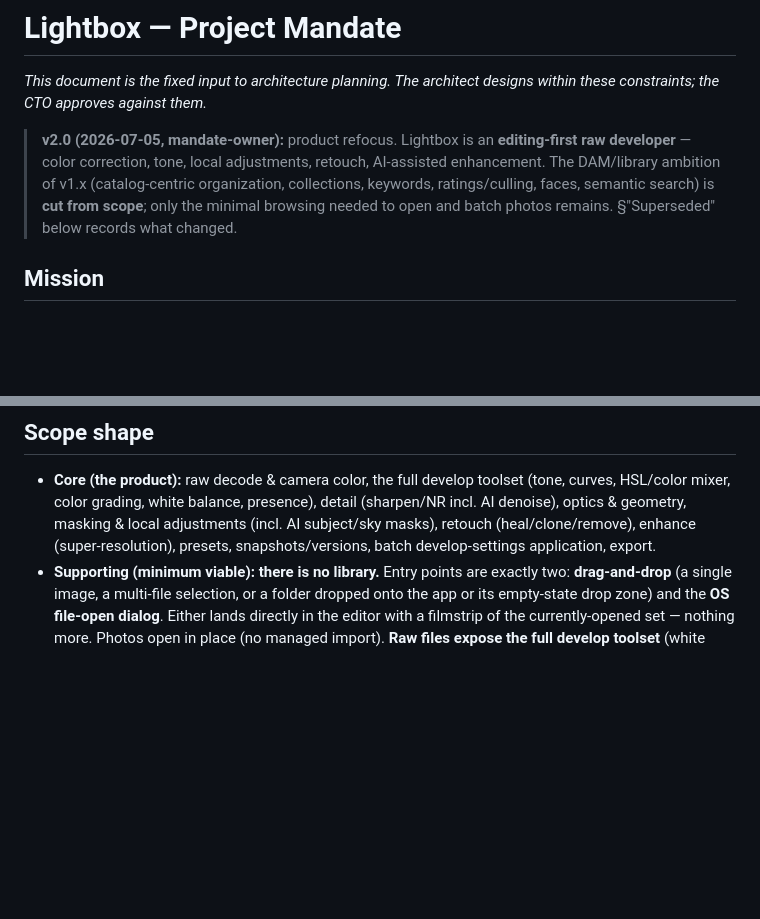
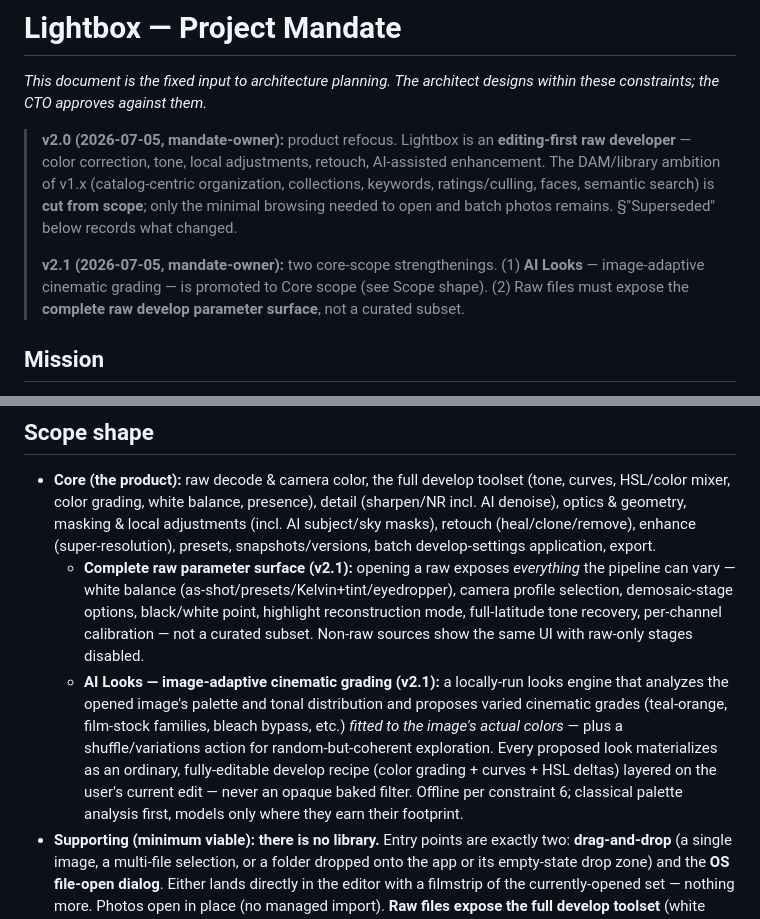
Before and after one commit to thepixelabs/lightbox, a Markdown page: docs/plan/00-mandate.md, 2 parts joined by grey strips. Rendered like a GitHub page; blank space fills up the shorter version.

Commit message:
Mandate v2.1: AI Looks (image-adaptive cinematic grading) promoted to core; complete raw parameter surface required
Co-Authored-By: Claude Fable 5 <noreply@anthropic.com>

```diff
--- a/docs/plan/00-mandate.md
+++ b/docs/plan/00-mandate.md
@@ -3,6 +3,8 @@
 _This document is the fixed input to architecture planning. The architect designs within these constraints; the CTO approves against them._
 
 > **v2.0 (2026-07-05, mandate-owner):** product refocus. Lightbox is an **editing-first raw developer** — color correction, tone, local adjustments, retouch, AI-assisted enhancement. The DAM/library ambition of v1.x (catalog-centric organization, collections, keywords, ratings/culling, faces, semantic search) is **cut from scope**; only the minimal browsing needed to open and batch photos remains. §"Superseded" below records what changed.
+>
+> **v2.1 (2026-07-05, mandate-owner):** two core-scope strengthenings. (1) **AI Looks** — image-adaptive cinematic grading — is promoted to Core scope (see Scope shape). (2) Raw files must expose the **complete raw develop parameter surface**, not a curated subset.
 
 ## Mission
 
@@ -30,6 +32,8 @@ Build the open-source desktop raw editor a photographer reaches for to **develop
 ## Scope shape
 
 - **Core (the product):** raw decode & camera color, the full develop toolset (tone, curves, HSL/color mixer, color grading, white balance, presence), detail (sharpen/NR incl. AI denoise), optics & geometry, masking & local adjustments (incl. AI subject/sky masks), retouch (heal/clone/remove), enhance (super-resolution), presets, snapshots/versions, batch develop-settings application, export.
+  - **Complete raw parameter surface (v2.1):** opening a raw exposes *everything* the pipeline can vary — white balance (as-shot/presets/Kelvin+tint/eyedropper), camera profile selection, demosaic-stage options, black/white point, highlight reconstruction mode, full-latitude tone recovery, per-channel calibration — not a curated subset. Non-raw sources show the same UI with raw-only stages disabled.
+  - **AI Looks — image-adaptive cinematic grading (v2.1):** a locally-run looks engine that analyzes the opened image's palette and tonal distribution and proposes varied cinematic grades (teal-orange, film-stock families, bleach bypass, etc.) *fitted to the image's actual colors* — plus a shuffle/variations action for random-but-coherent exploration. Every proposed look materializes as an ordinary, fully-editable develop recipe (color grading + curves + HSL deltas) layered on the user's current edit — never an opaque baked filter. Offline per constraint 6; classical palette analysis first, models only where they earn their footprint.
 - **Supporting (minimum viable):** **there is no library.** Entry points are exactly two: **drag-and-drop** (a single image, a multi-file selection, or a folder dropped onto the app or its empty-state drop zone) and the **OS file-open dialog**. Either lands directly in the editor with a filmstrip of the currently-opened set — nothing more. Photos open in place (no managed import). **Raw files expose the full develop toolset** (white balance with Kelvin/tint, camera profiles, highlight reconstruction, full-latitude tone recovery); JPEG/TIFF/PNG/HEIC open through the same pipeline with the raw-specific stages inapplicable — mirroring the Lightroom develop experience. Edits persist automatically (internal edit store + optional XMP sidecars) so reopening a file restores its recipe; the store is plumbing, never a user-facing library.
 - **Cut (was v1.x DAM scope):** the entire library/DAM concept — any persistent browsing surface (grid library view, folder browser panel), catalog-centric organization, collections/albums, smart collections, hierarchical keywords, ratings/flags/labels workflows, culling views, faces/people, semantic search, duplicate detection, managed copy/rename/backup ingest, watched folders.
 
```
